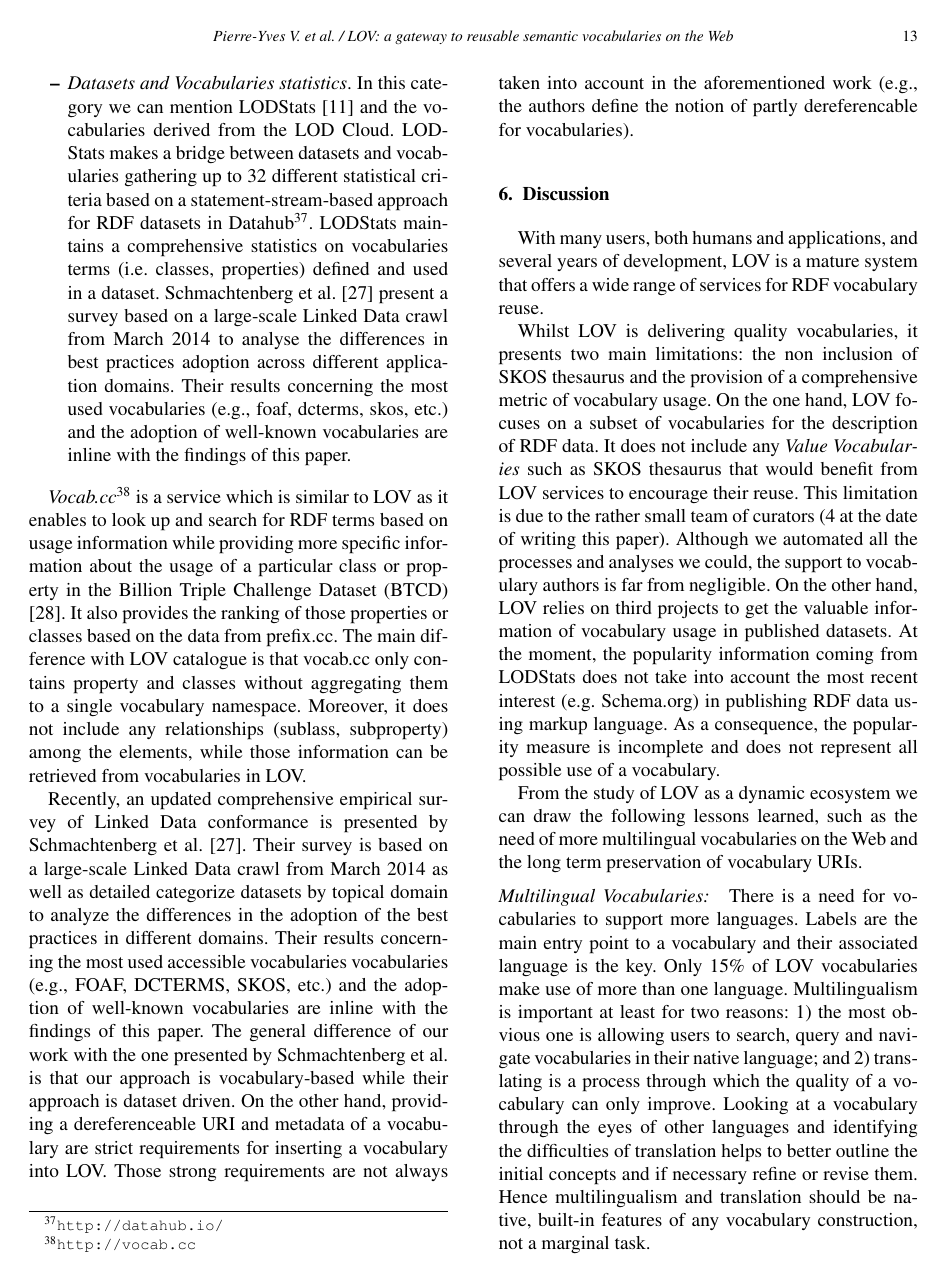
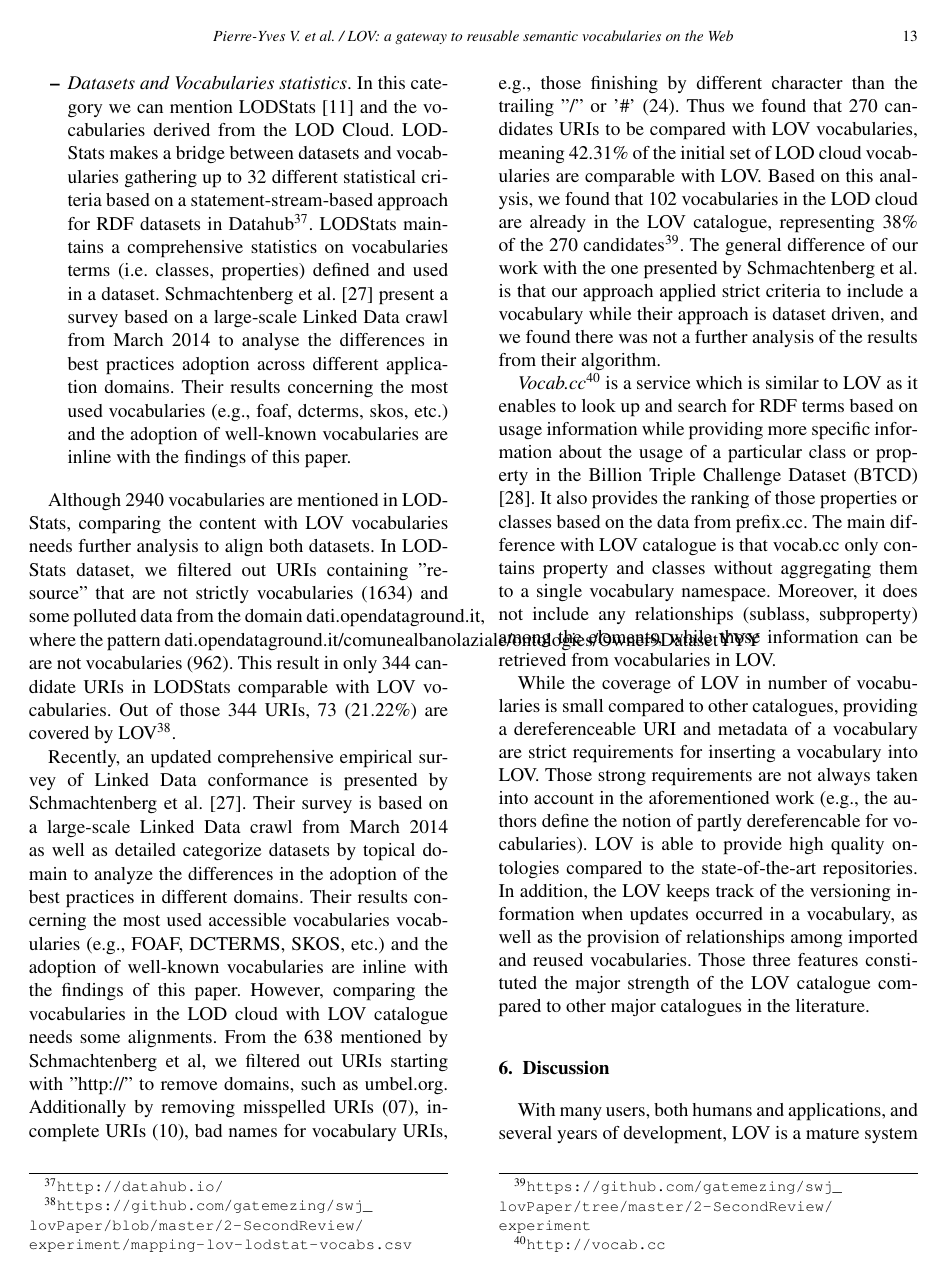
Before and after one commit to gatemezing/swj_lovPaper, a LaTeX document (2-SecondReview/swj_lov2014.tex): page 13 of 16. Compiled offline with pdfLaTeX.

Commit message:
working on related work

```diff
--- a/2-SecondReview/swj_lov2014.tex
+++ b/2-SecondReview/swj_lov2014.tex
@@ -690,10 +690,13 @@ Interaction with contributors & No &  N/A & No & No & Yes \\
 \end{table*}
 
   %LODStats result for datasets usage  pull in LOV to represent the occurrences of datasets used in the LOD cloud.
+Although 2940 vocabularies are mentioned in LODStats, comparing the content with LOV vocabularies needs further analysis to align both datasets. In LODStats dataset, we filtered out URIs containing ''resource'' that are not strictly vocabularies (1634) and some polluted data from the domain dati.opendataground.it, where the pattern dati.opendataground.it/comunealbanolaziale/ontologies/Owner9DatasetYYY are not vocabularies (962). This result in only 344 candidate URIs in LODStats comparable with LOV vocabularies. Out of those 344 URIs, 73 (21.22\%) are covered by LOV\footnote{\url{https://github.com/gatemezing/swj_lovPaper/blob/master/2-SecondReview/experiment/mapping-lov-lodstat-vocabs.csv}}.
+
+Recently, an updated comprehensive empirical survey of Linked Data conformance is presented by Schmachtenberg et al. \cite{max2014}. Their survey is based on a large-scale Linked Data crawl from March 2014 as well as detailed categorize datasets by topical domain to analyze the differences in the adoption of the best practices in different domains. Their results concerning the most used accessible vocabularies vocabularies (e.g., FOAF, DCTERMS, SKOS, etc.) and the adoption of well-known vocabularies are inline with the findings of this paper. However, comparing the vocabularies in the LOD cloud with LOV catalogue needs some alignments. From the 638 mentioned by Schmachtenberg et al, we filtered out URIs starting with ''http://'' to remove domains, such as umbel.org. Additionally by removing misspelled URIs (07), incomplete URIs (10), bad names for vocabulary URIs, e.g., those finishing by different character than the trailing ''/'' or '\#' (24). Thus we found that 270 candidates URIs to be compared with LOV vocabularies, meaning 42.31\% of the initial set of LOD cloud vocabularies are comparable with LOV. Based on this analysis, we found that 102 vocabularies in the LOD cloud are already in the LOV catalogue, representing 38\% of the 270 candidates\footnote{\url{https://github.com/gatemezing/swj_lovPaper/tree/master/2-SecondReview/experiment}}. The general difference of our work with the one presented by Schmachtenberg et al. is that our approach applied strict criteria to include a vocabulary while their approach is dataset driven, and we found there was not a further analysis of the results from their algorithm.
 
 \textit{Vocab.cc}\footnote{\url{http://vocab.cc}} is a service which is similar to LOV as it enables to look up and search for RDF terms based on usage information while providing more specific information about the usage of a particular class or property in the Billion Triple Challenge Dataset (BTCD) \cite{vocabcc2013}. It also provides the ranking of those properties or classes based on the data from prefix.cc. The main difference with LOV catalogue is that vocab.cc only contains property and classes without aggregating them to a single vocabulary namespace. Moreover, it does not include any relationships (sublass, subproperty) among the elements, while those information can be retrieved from vocabularies in LOV.
 
-Recently, an updated comprehensive empirical survey of Linked Data conformance is presented by Schmachtenberg et al. \cite{max2014}. Their survey is based on a large-scale Linked Data crawl from March 2014 as well as detailed categorize datasets by topical domain to analyze the differences in the adoption of the best practices in different domains. Their results concerning the most used accessible vocabularies vocabularies (e.g., FOAF, DCTERMS, SKOS, etc.) and the adoption of well-known vocabularies are inline with the findings of this paper. The general difference of our work with the one presented by Schmachtenberg et al. is that our approach is vocabulary-based while their approach is dataset driven. On the other hand, providing a dereferenceable URI and metadata of a vocabulary are strict requirements for inserting a vocabulary into LOV. Those strong requirements are not always taken into account in the aforementioned work (e.g., the authors define the notion of partly dereferencable for vocabularies).
+ While the coverage of LOV in number of vocabularies is small compared to other catalogues, providing a dereferenceable URI and metadata of a vocabulary are strict requirements for inserting a vocabulary into LOV. Those strong requirements are not always taken into account in the aforementioned work (e.g., the authors define the notion of partly dereferencable for vocabularies). LOV is able to provide high quality ontologies compared to the state-of-the-art repositories. In addition, the LOV keeps track of the versioning information when updates occurred in a vocabulary, as well as the provision of relationships among imported and reused vocabularies.  Those three features constituted the major strength of the LOV catalogue compared to other major catalogues in the literature.
 
 
 \section{Discussion}\label{sec:discussion}
```
Also changed, not shown: 2-SecondReview/swj_lov2014.tex (2 more changed lines).
